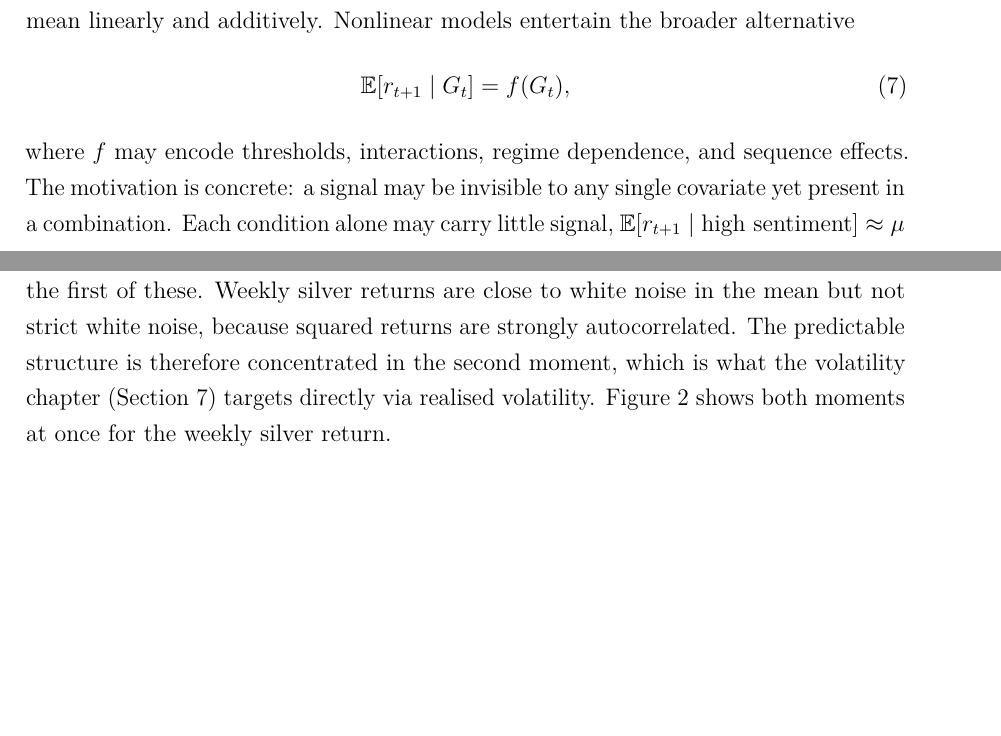
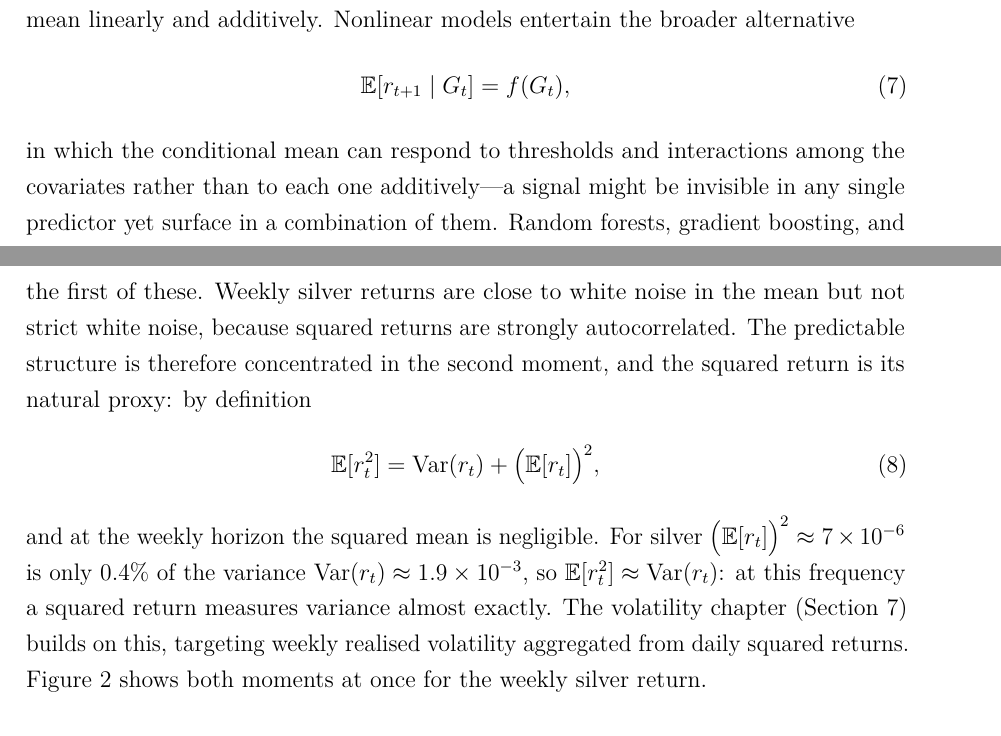
Before and after one commit to asugar13/silver-thesis, a LaTeX thesis (thesis.tex): two parts of pages 9 and 10 of 23 before the commit and two parts of pages 9 and 10 of 22 after it, joined at a grey line, cut so that both start at the same text, the shorter picture padded with empty space. Compiled offline with pdfLaTeX.

Commit message:
Update tex

```diff
--- a/thesis.tex
+++ b/thesis.tex
@@ -317,9 +297,6 @@ linearly and additively. Nonlinear models entertain the broader alternative
 \begin{equation}
     \E[r_{t+1} \mid G_t] = f(G_t),
 \end{equation}
-where \(f\) may encode thresholds, interactions, regime dependence, and sequence
-effects. The motivation is concrete: a signal may be invisible to any single covariate
-yet present in a combination. Each condition alone may carry little signal,
-\(\E[r_{t+1}\mid \text{high sentiment}] \approx \mu\) and
-\(\E[r_{t+1}\mid \text{stretched COT}] \approx \mu\), while the joint condition does not,
-\begin{equation}
+in which the conditional mean can respond to thresholds and interactions among the
+covariates rather than to each one additively---a signal might be invisible in any single
+predictor yet surface in a combination of them. Random forests, gradient boosting, and the
@@ -346,10 +322,30 @@ volatile. Strict white noise would require independence in \(r_t\), \(r_t^2\), a
 \(|r_t|\) alike; the MDS property in Equation~\eqref{eq:weak-null} restricts only the
 first of these. Weekly silver returns are close to white noise in the mean but not
 strict white noise, because squared returns are strongly autocorrelated. The predictable
-structure is therefore concentrated in the second moment, which is what the volatility
-chapter (Section~\ref{sec:var}) targets directly via realised volatility.
+structure is therefore concentrated in the second moment, and the squared return is its
+natural proxy: by definition
+\begin{equation}
+    \E[r_t^2] = \operatorname{Var}(r_t) + \big(\E[r_t]\big)^2,
+    \label{eq:var-proxy}
+\end{equation}
+and at the weekly horizon the squared mean is negligible. For silver
+\(\big(\E[r_t]\big)^2 \approx 7\times10^{-6}\) is only \(0.4\%\) of the variance
+\(\operatorname{Var}(r_t) \approx 1.9\times10^{-3}\), so
+\(\E[r_t^2] \approx \operatorname{Var}(r_t)\): at this frequency a squared return measures
+variance almost exactly. The volatility chapter (Section~\ref{sec:var}) builds on this,
+targeting weekly realised volatility aggregated from daily squared returns.
 Figure~\ref{fig:returns-acf} shows both moments at once for the weekly silver return.
 
+% ─────────────────────────────────────────────────────────────────────────────
+% PROF-DISCUSS (return-units convention): descriptive return statistics are
+% conventionally reported in PERCENT in empirical finance (mean weekly return = 0.27%,
+% not the raw log-return 0.0027), so the caption and the figure legend use %. The
+% symbolic r_t and the variance-proxy identity (Eq. eq:var-proxy) are kept in
+% decimal/natural units, as equations normally are. Caveat to raise with the supervisor:
+% a log-return expressed in % is technically a "log point", which differs negligibly from
+% a simple-return percentage at weekly magnitudes — worth a one-line footnote if he wants
+% the distinction made explicit, otherwise % throughout the descriptive text is standard.
+% ─────────────────────────────────────────────────────────────────────────────
 \begin{figure}[htbp]
     \centering
     \includegraphics[width=\textwidth]{images/returns_acf.png}
```
Also changed, not shown: thesis.pdf, thesis.tex (35 more changed lines).
